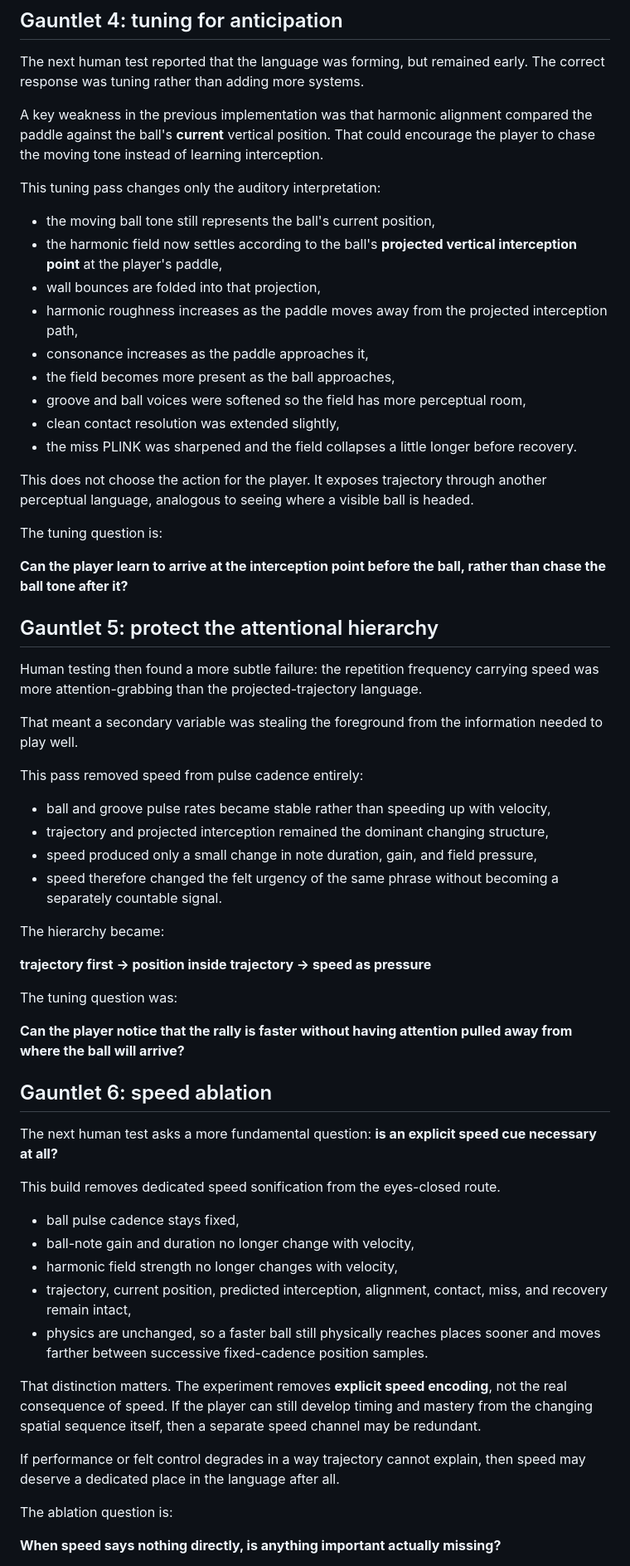
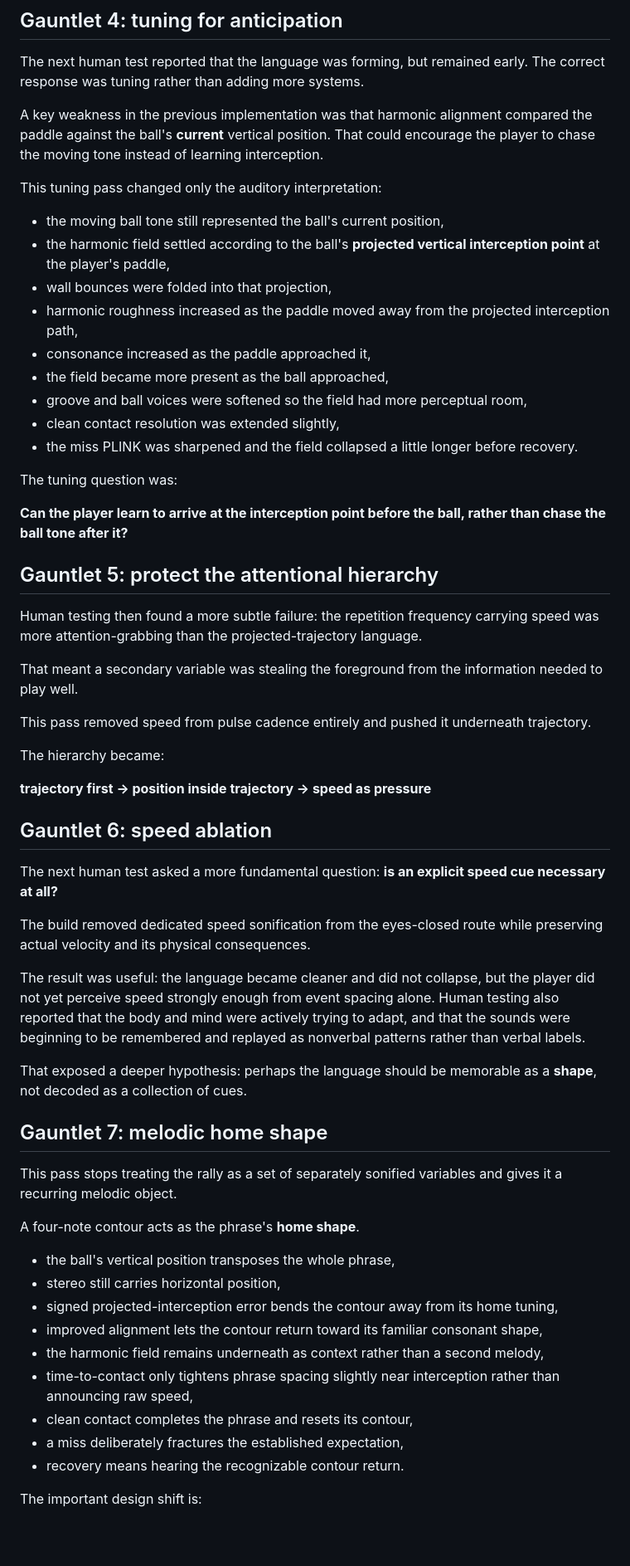
Before and after one commit to WRKMAN-CRYPTO/pandoras-arcade, a Markdown page: games/perceptual-pong/README.md, the part around one of its changes. Shown at 83% size. Drawn GitHub-style; blank space fills up the shorter version.

Commit message:
Document melodic-contour gauntlet

```diff
--- a/games/perceptual-pong/README.md
+++ b/games/perceptual-pong/README.md
@@ -102,21 +102,19 @@ The next human test reported that the language was forming, but remained early.
 
 A key weakness in the previous implementation was that harmonic alignment compared the paddle against the ball's **current** vertical position. That could encourage the player to chase the moving tone instead of learning interception.
 
-This tuning pass changes only the auditory interpretation:
+This tuning pass changed only the auditory interpretation:
 
-- the moving ball tone still represents the ball's current position,
-- the harmonic field now settles according to the ball's **projected vertical interception point** at the player's paddle,
-- wall bounces are folded into that projection,
-- harmonic roughness increases as the paddle moves away from the projected interception path,
-- consonance increases as the paddle approaches it,
-- the field becomes more present as the ball approaches,
-- groove and ball voices were softened so the field has more perceptual room,
+- the moving ball tone still represented the ball's current position,
+- the harmonic field settled according to the ball's **projected vertical interception point** at the player's paddle,
+- wall bounces were folded into that projection,
+- harmonic roughness increased as the paddle moved away from the projected interception path,
+- consonance increased as the paddle approached it,
+- the field became more present as the ball approached,
+- groove and ball voices were softened so the field had more perceptual room,
 - clean contact resolution was extended slightly,
-- the miss PLINK was sharpened and the field collapses a little longer before recovery.
+- the miss PLINK was sharpened and the field collapsed a little longer before recovery.
 
-This does not choose the action for the player. It exposes trajectory through another perceptual language, analogous to seeing where a visible ball is headed.
-
-The tuning question is:
+The tuning question was:
 
 **Can the player learn to arrive at the interception point before the ball, rather than chase the ball tone after it?**
 
@@ -126,37 +124,37 @@ Human testing then found a more subtle failure: the repetition frequency carryin
 
 That meant a secondary variable was stealing the foreground from the information needed to play well.
 
-This pass removed speed from pulse cadence entirely:
-
-- ball and groove pulse rates became stable rather than speeding up with velocity,
-- trajectory and projected interception remained the dominant changing structure,
-- speed produced only a small change in note duration, gain, and field pressure,
-- speed therefore changed the felt urgency of the same phrase without becoming a separately countable signal.
+This pass removed speed from pulse cadence entirely and pushed it underneath trajectory.
 
 The hierarchy became:
 
 **trajectory first -> position inside trajectory -> speed as pressure**
 
-The tuning question was:
-
-**Can the player notice that the rally is faster without having attention pulled away from where the ball will arrive?**
-
 ## Gauntlet 6: speed ablation
 
-The next human test asks a more fundamental question: **is an explicit speed cue necessary at all?**
+The next human test asked a more fundamental question: **is an explicit speed cue necessary at all?**
 
-This build removes dedicated speed sonification from the eyes-closed route.
+The build removed dedicated speed sonification from the eyes-closed route while preserving actual velocity and its physical consequences.
 
-- ball pulse cadence stays fixed,
-- ball-note gain and duration no longer change with velocity,
-- harmonic field strength no longer changes with velocity,
-- trajectory, current position, predicted interception, alignment, contact, miss, and recovery remain intact,
-- physics are unchanged, so a faster ball still physically reaches places sooner and moves farther between successive fixed-cadence position samples.
+The result was useful: the language became cleaner and did not collapse, but the player did not yet perceive speed strongly enough from event spacing alone. Human testing also reported that the body and mind were actively trying to adapt, and that the sounds were beginning to be remembered and replayed as nonverbal patterns rather than verbal labels.
 
-That distinction matters. The experiment removes **explicit speed encoding**, not the real consequence of speed. If the player can still develop timing and mastery from the changing spatial sequence itself, then a separate speed channel may be redundant.
+That exposed a deeper hypothesis: perhaps the language should be memorable as a **shape**, not decoded as a collection of cues.
 
-If performance or felt control degrades in a way trajectory cannot explain, then speed may deserve a dedicated place in the language after all.
+## Gauntlet 7: melodic home shape
 
-The ablation question is:
+This pass stops treating the rally as a set of separately sonified variables and gives it a recurring melodic object.
 
-**When speed says nothing directly, is anything important actually missing?**
+A four-note contour acts as the phrase's **home shape**.
+
+- the ball's vertical position transposes the whole phrase,
+- stereo still carries horizontal position,
+- signed projected-interception error bends the contour away from its home tuning,
+- improved alignment lets the contour return toward its familiar consonant shape,
+- the harmonic field remains underneath as context rather than a second melody,
+- time-to-contact only tightens phrase spacing slightly near interception rather than announcing raw speed,
+- clean contact completes the phrase and resets its contour,
+- a miss deliberately fractures the established expectation,
+- recovery means hearing the recognizable contour return.
+
+The important design shift is:
+
```
Also changed, not shown: other parts of games/perceptual-pong/README.md (+30 -19 lines).
